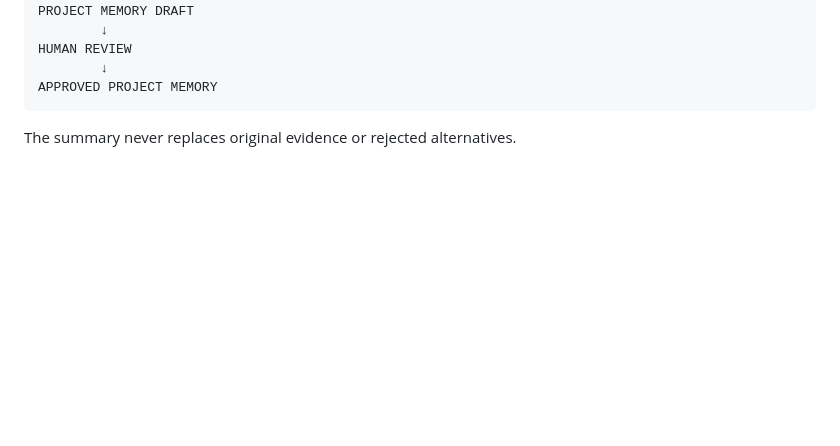
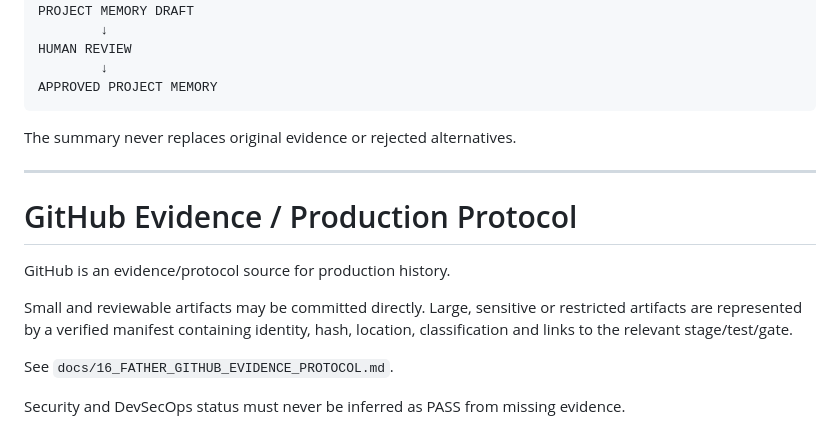
Before and after one commit to VictorKVS/FATHER-Universal-AI-Engine, a Markdown page: docs/13_FATHER_MANUFACTURING_KNOWLEDGE_BASE.md, the part around the change. Drawn GitHub-style; blank space fills up the shorter version.

Commit message:
docs: link manufacturing KB to GitHub evidence protocol

````diff
--- a/docs/13_FATHER_MANUFACTURING_KNOWLEDGE_BASE.md
+++ b/docs/13_FATHER_MANUFACTURING_KNOWLEDGE_BASE.md
@@ -453,3 +453,16 @@ APPROVED PROJECT MEMORY
 ```
 
 The summary never replaces original evidence or rejected alternatives.
+
+
+---
+
+# GitHub Evidence / Production Protocol
+
+GitHub is an evidence/protocol source for production history.
+
+Small and reviewable artifacts may be committed directly. Large, sensitive or restricted artifacts are represented by a verified manifest containing identity, hash, location, classification and links to the relevant stage/test/gate.
+
+See `docs/16_FATHER_GITHUB_EVIDENCE_PROTOCOL.md`.
+
+Security and DevSecOps status must never be inferred as PASS from missing evidence.
````
